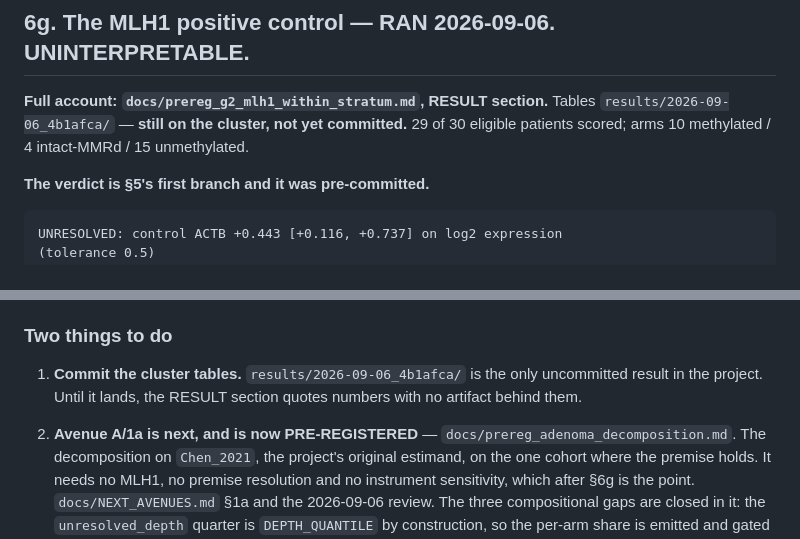
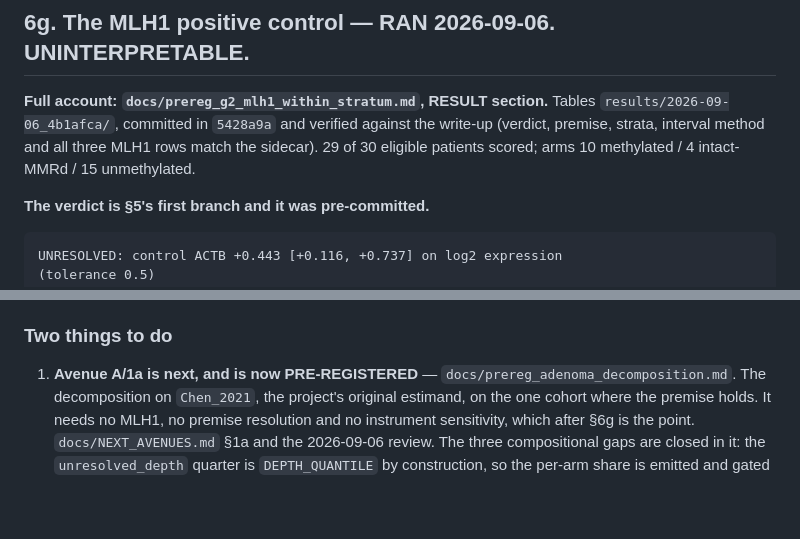
Before and after one commit to diegomardian/BetterRiseProject, a Markdown page: docs/HANDOFF.md, 2 parts joined by grey strips. Drawn GitHub-style; blank space fills up the shorter version.

Commit message:
docs: §6g's tables are committed — the line saying otherwise was stale
5428a9a landed them and they were verified against the write-up: verdict,
premise state, strata agreement, interval method and all three MLH1 rows match
the sidecar. Removed the "commit the cluster tables" to-do it left behind.

Co-Authored-By: Claude Opus 5 <noreply@anthropic.com>

```diff
--- a/docs/HANDOFF.md
+++ b/docs/HANDOFF.md
@@ -768,8 +768,9 @@ that job, this test tells you exactly what to edit.**
 ## 6g. The MLH1 positive control — RAN 2026-09-06. UNINTERPRETABLE.
 
 **Full account: `docs/prereg_g2_mlh1_within_stratum.md`, RESULT section.**
-Tables `results/2026-09-06_4b1afca/` — **still on the cluster, not yet
-committed.** 29 of 30 eligible patients scored; arms 10 methylated / 4
+Tables `results/2026-09-06_4b1afca/`, committed in `5428a9a` and verified
+against the write-up (verdict, premise, strata, interval method and all three
+MLH1 rows match the sidecar). 29 of 30 eligible patients scored; arms 10 methylated / 4
 intact-MMRd / 15 unmethylated.
 
 **The verdict is §5's first branch and it was pre-committed.**
@@ -813,10 +814,7 @@ positive control would have bought, and it is what the data supports.
 
 ### Two things to do
 
-1. **Commit the cluster tables.** `results/2026-09-06_4b1afca/` is the only
-   uncommitted result in the project. Until it lands, the RESULT section quotes
-   numbers with no artifact behind them.
-2. **Avenue A/1a is next, and is now PRE-REGISTERED** —
+1. **Avenue A/1a is next, and is now PRE-REGISTERED** —
    `docs/prereg_adenoma_decomposition.md`. The decomposition on `Chen_2021`, the
    project's original estimand, on the one cohort where the premise holds. It
    needs no MLH1, no premise resolution and no instrument sensitivity, which
```
